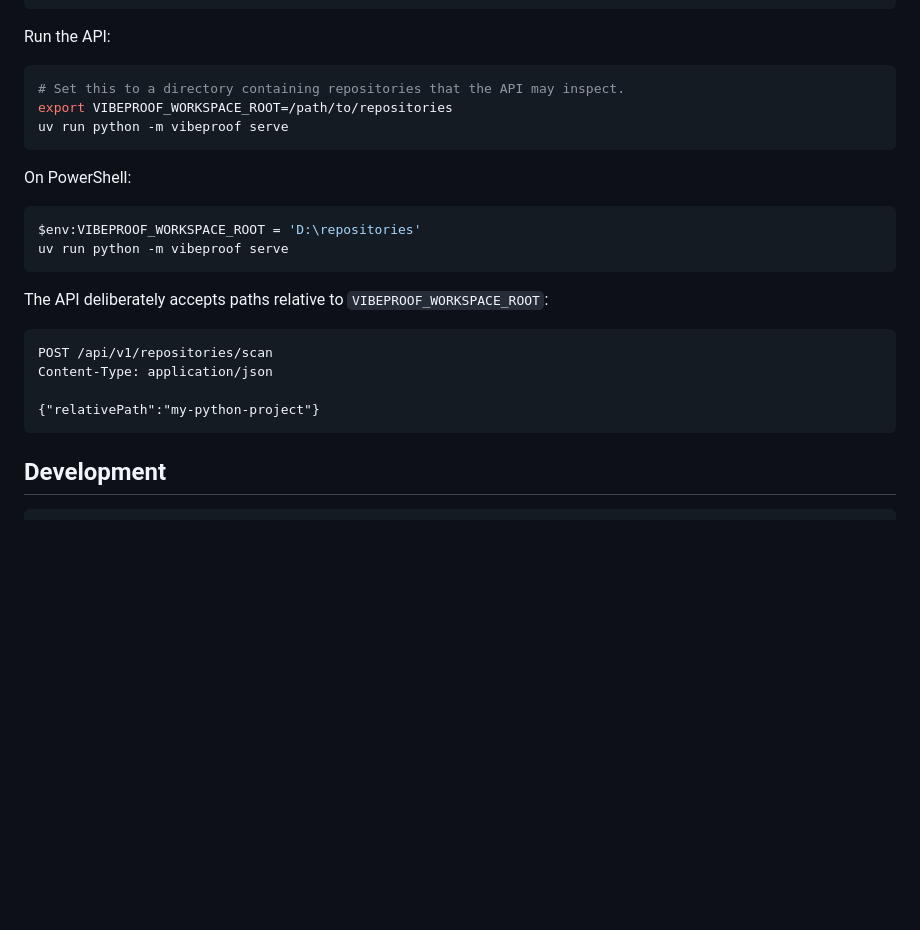
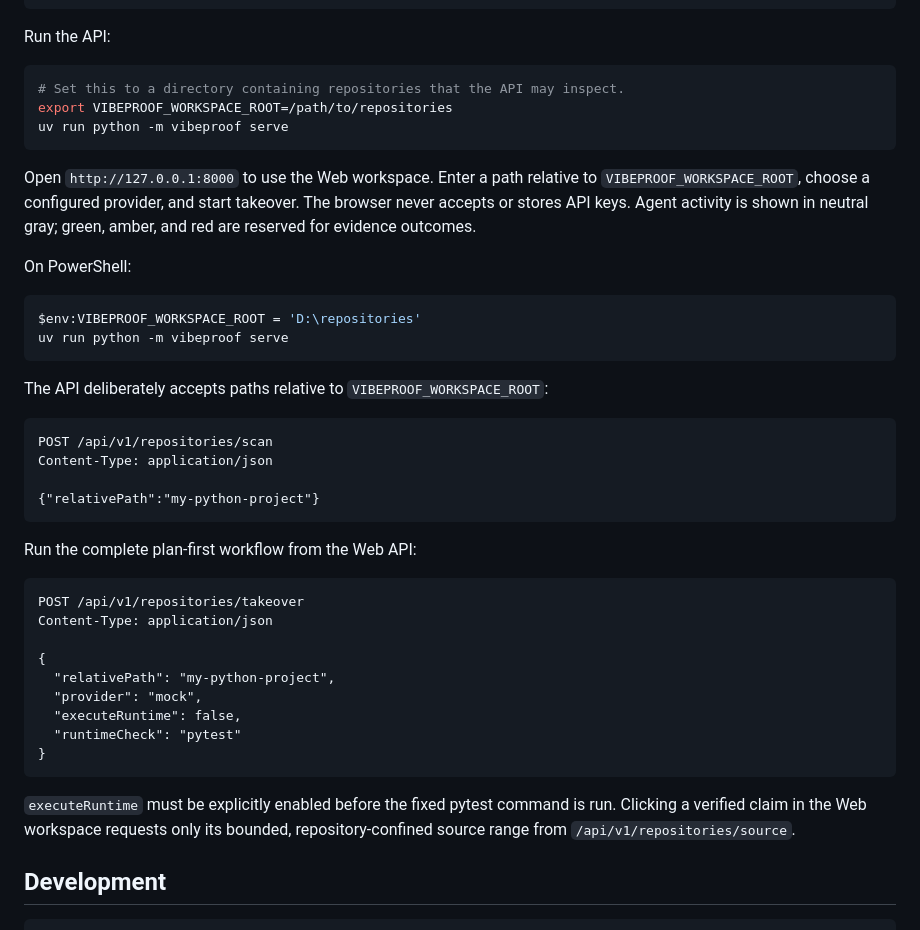
Before and after one commit to wnby/vibeproof, a Markdown page: README.md, the part around the change printed below. Drawn GitHub-style; blank space fills up the shorter version.

````diff
--- a/README.md
+++ b/README.md
@@ -176,6 +180,10 @@ export VIBEPROOF_WORKSPACE_ROOT=/path/to/repositories
 uv run python -m vibeproof serve
 ```
 
+Open `http://127.0.0.1:8000` to use the Web workspace. Enter a path relative to
+`VIBEPROOF_WORKSPACE_ROOT`, choose a configured provider, and start takeover. The browser never accepts or stores API
+keys. Agent activity is shown in neutral gray; green, amber, and red are reserved for evidence outcomes.
+
 On PowerShell:
 
 ```powershell
@@ -191,6 +199,23 @@ Content-Type: application/json
 
 {"relativePath":"my-python-project"}
 ```
+
+Run the complete plan-first workflow from the Web API:
+
+```http
+POST /api/v1/repositories/takeover
+Content-Type: application/json
+
+{
+  "relativePath": "my-python-project",
+  "provider": "mock",
+  "executeRuntime": false,
+  "runtimeCheck": "pytest"
+}
+```
+
+`executeRuntime` must be explicitly enabled before the fixed pytest command is run. Clicking a verified claim in the
+Web workspace requests only its bounded, repository-confined source range from `/api/v1/repositories/source`.
 
 ## Development
 
````
Also changed, not shown: other parts of README.md (+5 -1 lines), docs/DAY9.md (added, +44 -0 lines), docs/assets/vibeproof-web.png (added).
